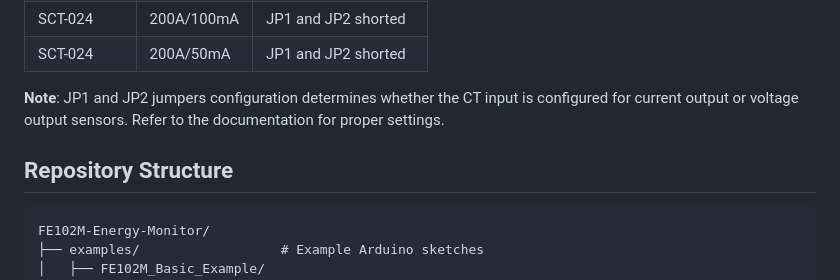
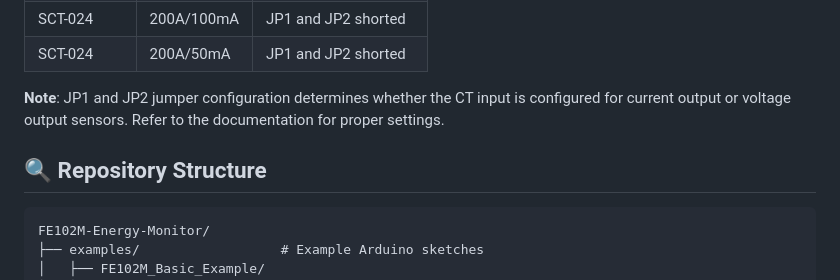
Before and after one commit to Chamil1983/FE102M-Energy-Monitor, a Markdown page: README.md, the part around the change. Rendered like a GitHub page.

````diff
--- a/README.md
+++ b/README.md
@@ -158,9 +158,9 @@ The FE102M Energy Monitor is compatible with the following CT clamps:
 | SCT-024 | 200A/100mA | JP1 and JP2 shorted |
 | SCT-024 | 200A/50mA | JP1 and JP2 shorted |
 
-**Note**: JP1 and JP2 jumpers configuration determines whether the CT input is configured for current output or voltage output sensors. Refer to the documentation for proper settings.
+**Note**: JP1 and JP2 jumper configuration determines whether the CT input is configured for current output or voltage output sensors. Refer to the documentation for proper settings.
 
-## Repository Structure
+## 🔍 Repository Structure
 
 ```
 FE102M-Energy-Monitor/
````
